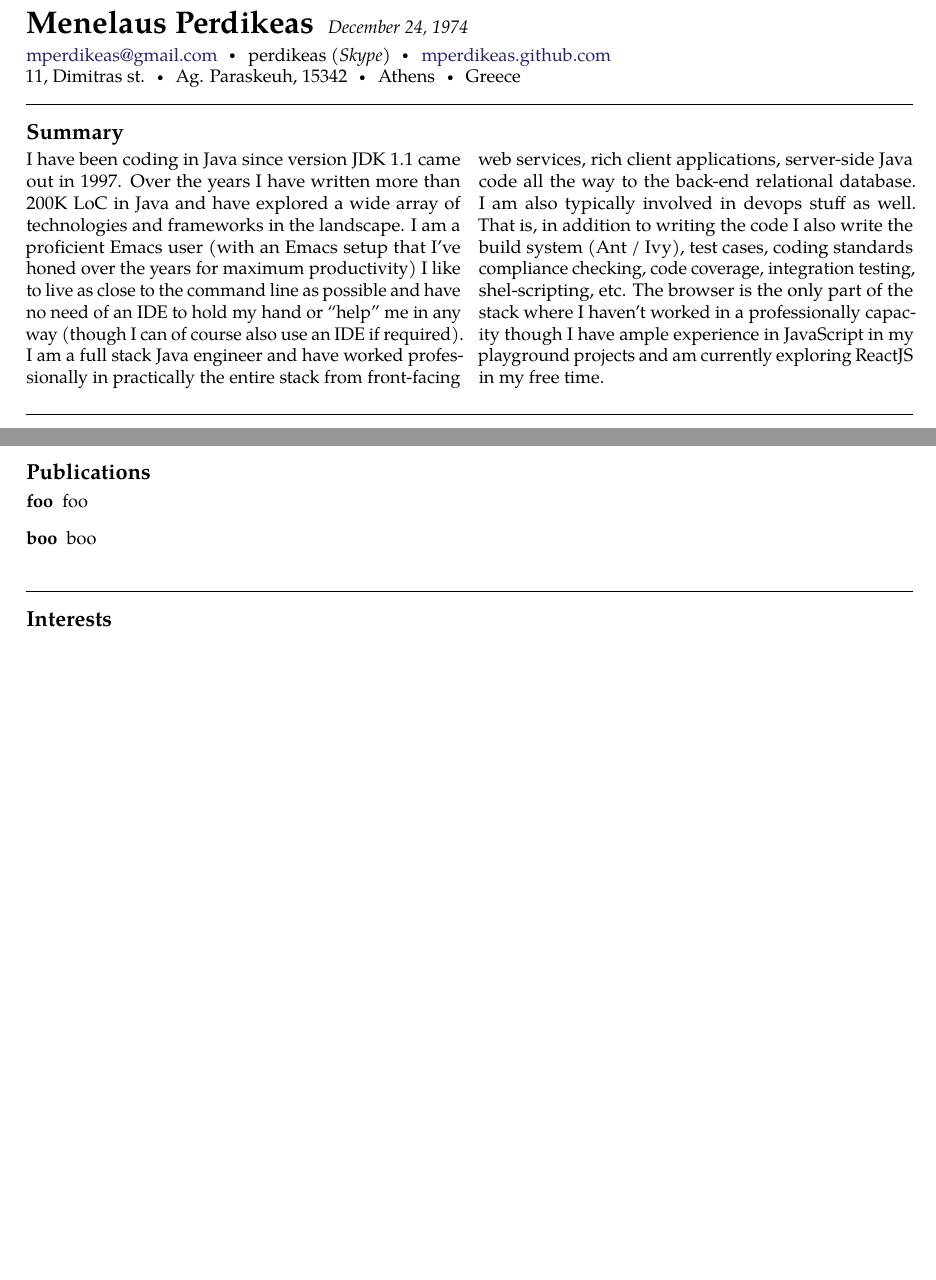
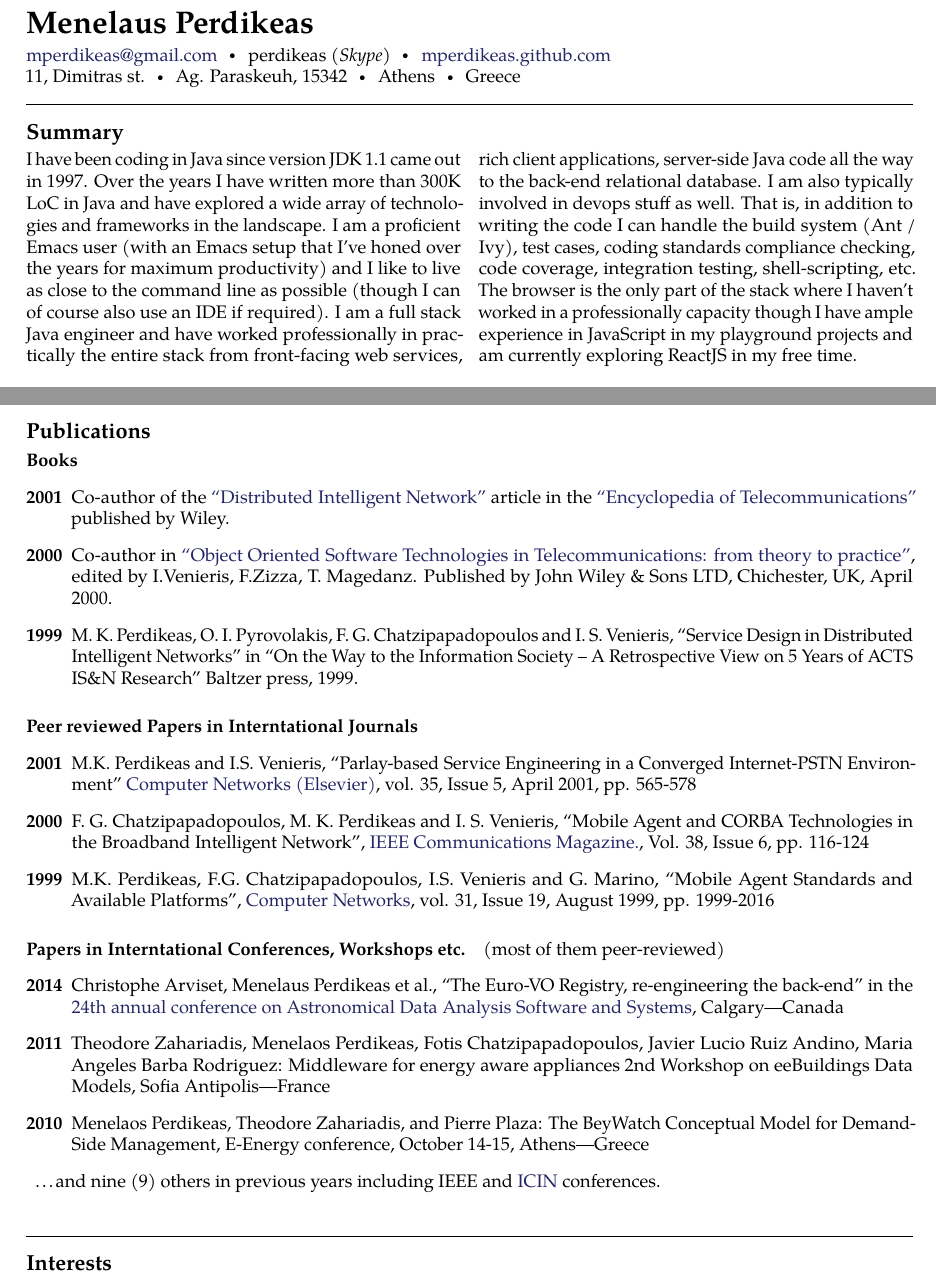
Before and after one commit to mperdikeas/mperdikeas.github.com, a LaTeX CV (CVs/cies-resume/cv_11.tex): two parts of pages 1 and 4 of 4, joined at a grey line, cut so that both start at the same text, the shorter picture padded with empty space. Compiled offline with pdfLaTeX.

Commit message:
the CV is now ready

```diff
--- a/CVs/cies-resume/cv_11.tex
+++ b/CVs/cies-resume/cv_11.tex
@@ -27,13 +27,15 @@
 \hyphenation{Some-long-word} % Specify custom hyphenation points in words with dashes where you would like hyphenation to occur, or alternatively, don't put any dashes in a word to stop hyphenation altogether
 
 \newcommand{\technologies}[0]{\textbf{\textit{Technologies:}}}
+\newcommand{\ts}{\textsuperscript}
 \begin{document}
 
 %----------------------------------------------------------------------------------------
 %	NAME AND CONTACT INFORMATION
 %----------------------------------------------------------------------------------------
 
-\maintitle{Menelaus Perdikeas}{December 24, 1974}  % Your name and date of birth or subtitle
+\maintitle{Menelaus Perdikeas}{%December 24, 1974
+}  % Your name and date of birth or subtitle
 
 \noindent\href{mailto:mperdikeas@gmail.com}{mperdikeas@gmail.com}\bull % Your email address
 %\textsmaller{+}30 (210) 5322914\bull
@@ -54,16 +56,16 @@ perdikeas \textit{(Skype)}\bull % Your phone number(s) and Skype username
 \begin{multicols}{2}  % Start a two-column layout
   \noindent
   %\textit{A summary of your interests, achievements, history, topic of study or any other short summary of your professional life.}\\\\
-  I have been coding in Java since version JDK 1.1 came out in 1997. Over the years I have written more than 200K
+  I have been coding in Java since version JDK 1.1 came out in 1997. Over the years I have written more than 300K
   LoC in Java and have explored a wide array of technologies and frameworks in the landscape.
   I am a proficient Emacs user (with an Emacs setup that I've honed over the years for maximum productivity)
-  I like to live as close to the command line as possible
-  and have no need of an IDE to hold my hand or ``help'' me in any way (though I can of course also use an IDE
+  and I like to live as close to the command line as possible
+  (though I can of course also use an IDE
   if required). I am a full stack Java engineer and have worked professionally in practically the entire
   stack from front-facing web services, rich client applications, server-side Java code all the way to the back-end relational
-  database. I am also typically involved in devops stuff as well. That is, in addition to writing the code I also
-  write the build system (Ant / Ivy), test cases, coding standards compliance checking, code coverage,
-  integration testing, shel-scripting, etc.
+  database. I am also typically involved in devops stuff as well. That is, in addition to writing the code I can
+  handle the build system (Ant / Ivy), test cases, coding standards compliance checking, code coverage,
+  integration testing, shell-scripting, etc.
   The browser is the only part of the stack where I haven't worked in a professionally capacity
   though I have ample experience in JavaScript in my playground projects and am currently exploring ReactJS in my
   free time.
@@ -383,9 +391,34 @@ I was technical project manager for the EGOS Visualization Tool for ESOC (Contra
 %----------------------------------------------------------------------------------------
 
 \roottitle{Publications} % Top level section
+\paragraph{Books}
+
+  \begin{description}
+  \item[2001] Co-author of the
+    \href{http://onlinelibrary.wiley.com/doi/10.1002/0471219282.eot257/full}{``Distributed Intelligent Network''} article in the
+    \href{http://eu.wiley.com/WileyCDA/WileyTitle/productCd-0471369721.html}{``Encyclopedia of Telecommunications''} published by Wiley.
+  \item[2000] Co-author in \href{http://eu.wiley.com/WileyCDA/WileyTitle/productCd-0471623792.html}{``Object Oriented Software Technologies in Telecommunications: from theory to practice''}, edited by I.Venieris, F.Zizza, T. Magedanz. Published by John Wiley \& Sons LTD, Chichester, UK, April 2000.
+  \item[1999] M. K. Perdikeas, O. I. Pyrovolakis, F. G. Chatzipapadopoulos and I. S. Venieris, ``Service Design in Distributed Intelligent Networks'' in ``On the Way to the Information Society – A Retrospective View on 5 Years of ACTS IS\&N Research'' Baltzer press, 1999.
+  \end{description}
+  \paragraph{Peer reviewed Papers in Interntational Journals}
+  \begin{description}
+  \item[2001] M.K. Perdikeas and I.S. Venieris,  ``Parlay-based Service Engineering in a Converged Internet-PSTN Environment'' \href{http://www.sciencedirect.com/science/journal/13891286}{Computer Networks (Elsevier)},
+    vol. 35, Issue 5, April 2001, pp. 565-578
+  \item[2000]F. G. Chatzipapadopoulos, M. K. Perdikeas and I. S. Venieris, ``Mobile Agent and CORBA Technologies in the Broadband Intelligent Network'', \href{http://www.comsoc.org/commag}{IEEE Communications Magazine.}, Vol. 38, Issue 6, pp. 116-124
+    \item[1999] M.K. Perdikeas, F.G. Chatzipapadopoulos, I.S. Venieris and G. Marino, ``Mobile Agent Standards and Available Platforms'', \href{http://www.sciencedirect.com/science/journal/13891286}{Computer Networks}, vol. 31, Issue 19, August 1999, pp. 1999-2016
+  \end{description}
+\paragraph{Papers in Interntational Conferences, Workshops etc.}
+(most of them peer-reviewed)
 \begin{description}
-\item[foo]foo
-\item[boo]boo
+\item[2014] Christophe Arviset, Menelaus Perdikeas et al., ``The Euro-VO Registry, re-engineering the back-end'' in the \href{http://www.adass2014.org/announcements_en.php}{24th annual conference on Astronomical Data Analysis Software and Systems}, Calgary---Canada
+\item[2011] Theodore Zahariadis, Menelaos Perdikeas, Fotis Chatzipapadopoulos, Javier Lucio Ruiz Andino,
+  Maria Angeles Barba Rodriguez: Middleware for energy aware appliances
+  2nd Workshop on eeBuildings Data Models, Sofia Antipolis---France
+\item[2010] Menelaos Perdikeas, Theodore Zahariadis, and Pierre Plaza: The BeyWatch Conceptual Model for Demand-Side Management, E-Energy conference, October 14-15, Athens---Greece
+
+\item \ldots and nine (9) others in previous years including IEEE and \href{http://www.icin.co.uk/}{ICIN}
+  conferences.
+
 \end{description}
 
 \spacedhrule{1.6em}{-0.4em} % Horizontal rule - the first bracket is whitespace before and the second is after
```
Also changed, not shown: CVs/cies-resume/cv_11.tex (14 more changed lines), 2 other files.
